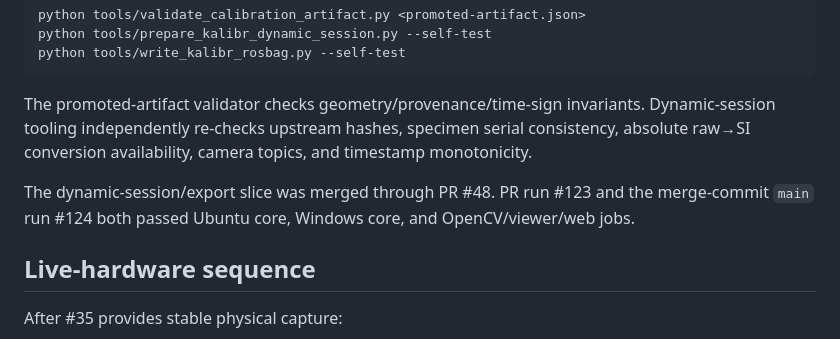
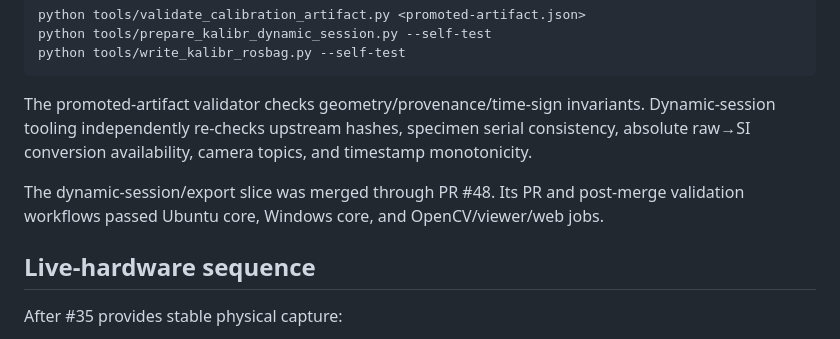
Before and after one commit to cctsao1008/bividi, a Markdown page: docs/calibration/inertial-camera-imu.md, the part around the change. Drawn GitHub-style.

Commit message:
docs: keep post-merge validation statement concise (#47)

```diff
--- a/docs/calibration/inertial-camera-imu.md
+++ b/docs/calibration/inertial-camera-imu.md
@@ -198,7 +198,7 @@ python tools/write_kalibr_rosbag.py --self-test
 
 The promoted-artifact validator checks geometry/provenance/time-sign invariants. Dynamic-session tooling independently re-checks upstream hashes, specimen serial consistency, absolute raw→SI conversion availability, camera topics, and timestamp monotonicity.
 
-The dynamic-session/export slice was merged through PR #48. PR run #123 and the merge-commit `main` run #124 both passed Ubuntu core, Windows core, and OpenCV/viewer/web jobs.
+The dynamic-session/export slice was merged through PR #48. Its PR and post-merge validation workflows passed Ubuntu core, Windows core, and OpenCV/viewer/web jobs.
 
 ## Live-hardware sequence
 
```
